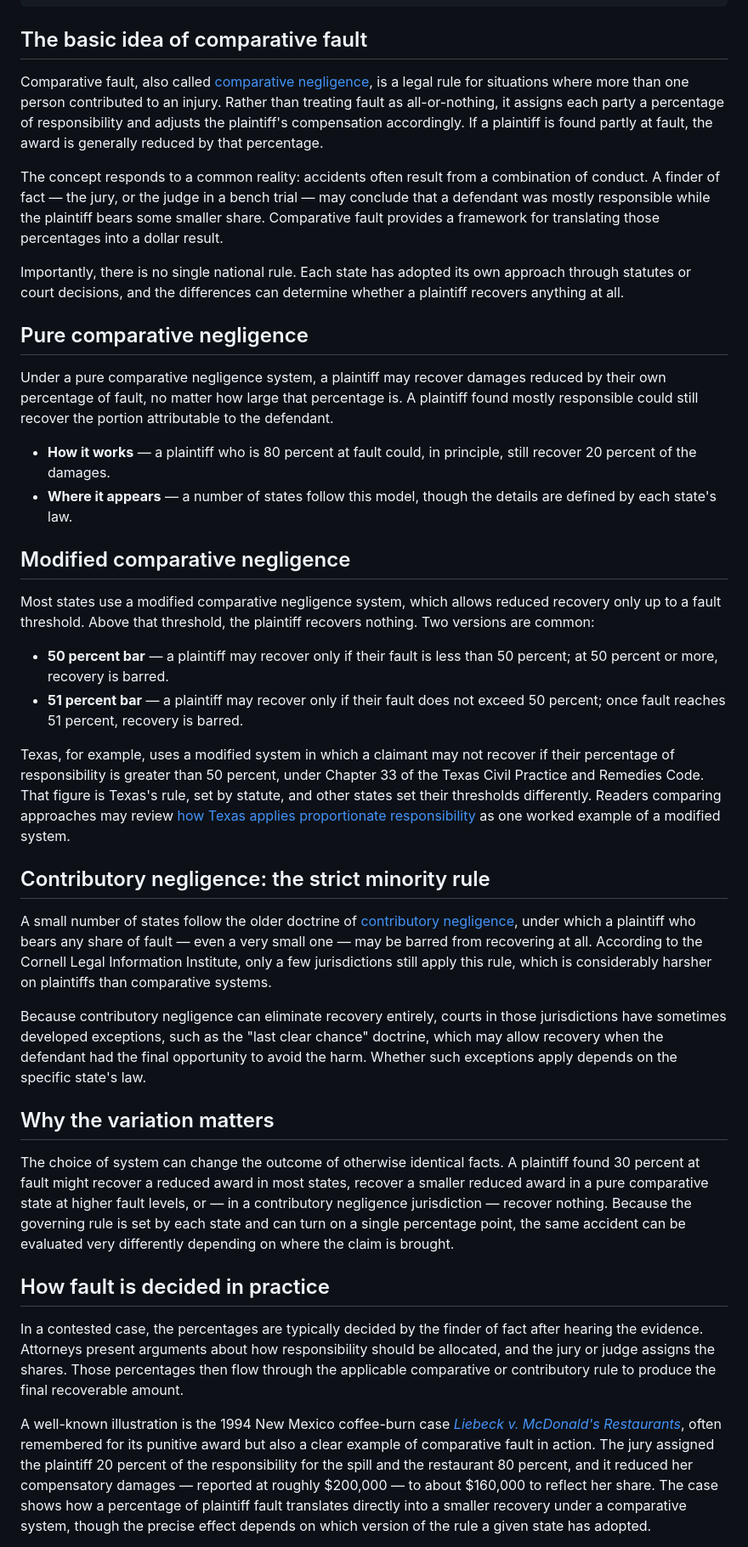
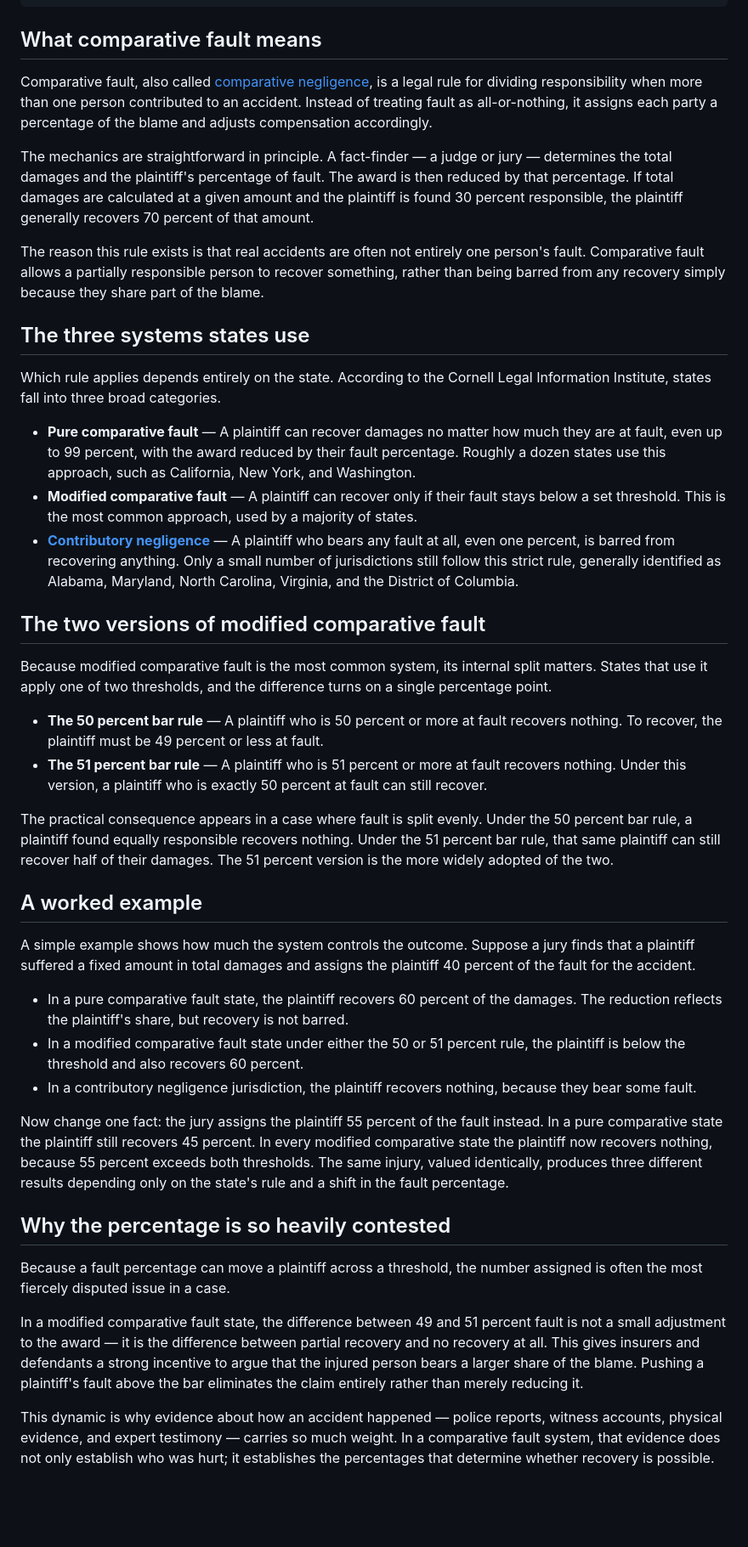
Before and after one commit to 100Bco/DLG-Claim-Guide, a Markdown page: content/personal-injury/how-comparative-fault-works.md, the part around one of its changes. Shown at 85% size. Rendered like a GitHub page; blank space fills up the shorter version.

```diff
--- a/content/personal-injury/how-comparative-fault-works.md
+++ b/content/personal-injury/how-comparative-fault-works.md
@@ -28,43 +27,46 @@ date: "2026-07-24"
 updated: ""
 ---
 
-## The basic idea of comparative fault
+## What comparative fault means
 
-Comparative fault, also called [comparative negligence](https://www.law.cornell.edu/wex/comparative_negligence), is a legal rule for situations where more than one person contributed to an injury. Rather than treating fault as all-or-nothing, it assigns each party a percentage of responsibility and adjusts the plaintiff's compensation accordingly. If a plaintiff is found partly at fault, the award is generally reduced by that percentage.
+Comparative fault, also called [comparative negligence](https://www.law.cornell.edu/wex/comparative_negligence), is a legal rule for dividing responsibility when more than one person contributed to an accident. Instead of treating fault as all-or-nothing, it assigns each party a percentage of the blame and adjusts compensation accordingly.
 
-The concept responds to a common reality: accidents often result from a combination of conduct. A finder of fact — the jury, or the judge in a bench trial — may conclude that a defendant was mostly responsible while the plaintiff bears some smaller share. Comparative fault provides a framework for translating those percentages into a dollar result.
+The mechanics are straightforward in principle. A fact-finder — a judge or jury — determines the total damages and the plaintiff's percentage of fault. The award is then reduced by that percentage. If total damages are calculated at a given amount and the plaintiff is found 30 percent responsible, the plaintiff generally recovers 70 percent of that amount.
 
-Importantly, there is no single national rule. Each state has adopted its own approach through statutes or court decisions, and the differences can determine whether a plaintiff recovers anything at all.
+The reason this rule exists is that real accidents are often not entirely one person's fault. Comparative fault allows a partially responsible person to recover something, rather than being barred from any recovery simply because they share part of the blame.
 
-## Pure comparative negligence
+## The three systems states use
 
-Under a pure comparative negligence system, a plaintiff may recover damages reduced by their own percentage of fault, no matter how large that percentage is. A plaintiff found mostly responsible could still recover the portion attributable to the defendant.
+Which rule applies depends entirely on the state. According to the Cornell Legal Information Institute, states fall into three broad categories.
 
-- **How it works** — a plaintiff who is 80 percent at fault could, in principle, still recover 20 percent of the damages.
-- **Where it appears** — a number of states follow this model, though the details are defined by each state's law.
+- **Pure comparative fault** — A plaintiff can recover damages no matter how much they are at fault, even up to 99 percent, with the award reduced by their fault percentage. Roughly a dozen states use this approach, such as California, New York, and Washington.
+- **Modified comparative fault** — A plaintiff can recover only if their fault stays below a set threshold. This is the most common approach, used by a majority of states.
+- **[Contributory negligence](https://www.law.cornell.edu/wex/contributory_negligence)** — A plaintiff who bears any fault at all, even one percent, is barred from recovering anything. Only a small number of jurisdictions still follow this strict rule, generally identified as Alabama, Maryland, North Carolina, Virginia, and the District of Columbia.
 
-## Modified comparative negligence
+## The two versions of modified comparative fault
 
-Most states use a modified comparative negligence system, which allows reduced recovery only up to a fault threshold. Above that threshold, the plaintiff recovers nothing. Two versions are common:
+Because modified comparative fault is the most common system, its internal split matters. States that use it apply one of two thresholds, and the difference turns on a single percentage point.
 
-- **50 percent bar** — a plaintiff may recover only if their fault is less than 50 percent; at 50 percent or more, recovery is barred.
-- **51 percent bar** — a plaintiff may recover only if their fault does not exceed 50 percent; once fault reaches 51 percent, recovery is barred.
+- **The 50 percent bar rule** — A plaintiff who is 50 percent or more at fault recovers nothing. To recover, the plaintiff must be 49 percent or less at fault.
+- **The 51 percent bar rule** — A plaintiff who is 51 percent or more at fault recovers nothing. Under this version, a plaintiff who is exactly 50 percent at fault can still recover.
 
-Texas, for example, uses a modified system in which a claimant may not recover if their percentage of responsibility is greater than 50 percent, under Chapter 33 of the Texas Civil Practice and Remedies Code. That figure is Texas's rule, set by statute, and other states set their thresholds differently. Readers comparing approaches may review [how Texas applies proportionate responsibility](https://danglawgroup.com/texas-comparative-fault-can-you-still-recover-damages-if-you-were-partially-at-fault/) as one worked example of a modified system.
+The practical consequence appears in a case where fault is split evenly. Under the 50 percent bar rule, a plaintiff found equally responsible recovers nothing. Under the 51 percent bar rule, that same plaintiff can still recover half of their damages. The 51 percent version is the more widely adopted of the two.
 
-## Contributory negligence: the strict minority rule
+## A worked example
 
-A small number of states follow the older doctrine of [contributory negligence](https://www.law.cornell.edu/wex/contributory_negligence), under which a plaintiff who bears any share of fault — even a very small one — may be barred from recovering at all. According to the Cornell Legal Information Institute, only a few jurisdictions still apply this rule, which is considerably harsher on plaintiffs than comparative systems.
+A simple example shows how much the system controls the outcome. Suppose a jury finds that a plaintiff suffered a fixed amount in total damages and assigns the plaintiff 40 percent of the fault for the accident.
 
-Because contributory negligence can eliminate recovery entirely, courts in those jurisdictions have sometimes developed exceptions, such as the "last clear chance" doctrine, which may allow recovery when the defendant had the final opportunity to avoid the harm. Whether such exceptions apply depends on the specific state's law.
+- In a pure comparative fault state, the plaintiff recovers 60 percent of the damages. The reduction reflects the plaintiff's share, but recovery is not barred.
+- In a modified comparative fault state under either the 50 or 51 percent rule, the plaintiff is below the threshold and also recovers 60 percent.
+- In a contributory negligence jurisdiction, the plaintiff recovers nothing, because they bear some fault.
 
-## Why the variation matters
+Now change one fact: the jury assigns the plaintiff 55 percent of the fault instead. In a pure comparative state the plaintiff still recovers 45 percent. In every modified comparative state the plaintiff now recovers nothing, because 55 percent exceeds both thresholds. The same injury, valued identically, produces three different results depending only on the state's rule and a shift in the fault percentage.
 
-The choice of system can change the outcome of otherwise identical facts. A plaintiff found 30 percent at fault might recover a reduced award in most states, recover a smaller reduced award in a pure comparative state at higher fault levels, or — in a contributory negligence jurisdiction — recover nothing. Because the governing rule is set by each state and can turn on a single percentage point, the same accident can be evaluated very differently depending on where the claim is brought.
+## Why the percentage is so heavily contested
 
-## How fault is decided in practice
+Because a fault percentage can move a plaintiff across a threshold, the number assigned is often the most fiercely disputed issue in a case.
 
-In a contested case, the percentages are typically decided by the finder of fact after hearing the evidence. Attorneys present arguments about how responsibility should be allocated, and the jury or judge assigns the shares. Those percentages then flow through the applicable comparative or contributory rule to produce the final recoverable amount.
+In a modified comparative fault state, the difference between 49 and 51 percent fault is not a small adjustment to the award — it is the difference between partial recovery and no recovery at all. This gives insurers and defendants a strong incentive to argue that the injured person bears a larger share of the blame. Pushing a plaintiff's fault above the bar eliminates the claim entirely rather than merely reducing it.
 
-A well-known illustration is the 1994 New Mexico coffee-burn case [*Liebeck v. McDonald's Restaurants*](https://www.law.cornell.edu/wex/Liebeck_v_McDonalds_Restaurants_1994), often remembered for its punitive award but also a clear example of comparative fault in action. The jury assigned the plaintiff 20 percent of the responsibility for the spill and the restaurant 80 percent, and it reduced her compensatory damages — reported at roughly $200,000 — to about $160,000 to reflect her share. The case shows how a percentage of plaintiff fault translates directly into a smaller recovery under a comparative system, though the precise effect depends on which version of the rule a given state has adopted.
+This dynamic is why evidence about how an accident happened — police reports, witness accounts, physical evidence, and expert testimony — carries so much weight. In a comparative fault system, that evidence does not only establish who was hurt; it establishes the percentages that determine whether recovery is possible.
 
```
Also changed, not shown: other parts of content/personal-injury/how-comparative-fault-works.md (+18 -14 lines), content/personal-injury/why-do-injury-cases-settle.md (+57 -38 lines).
